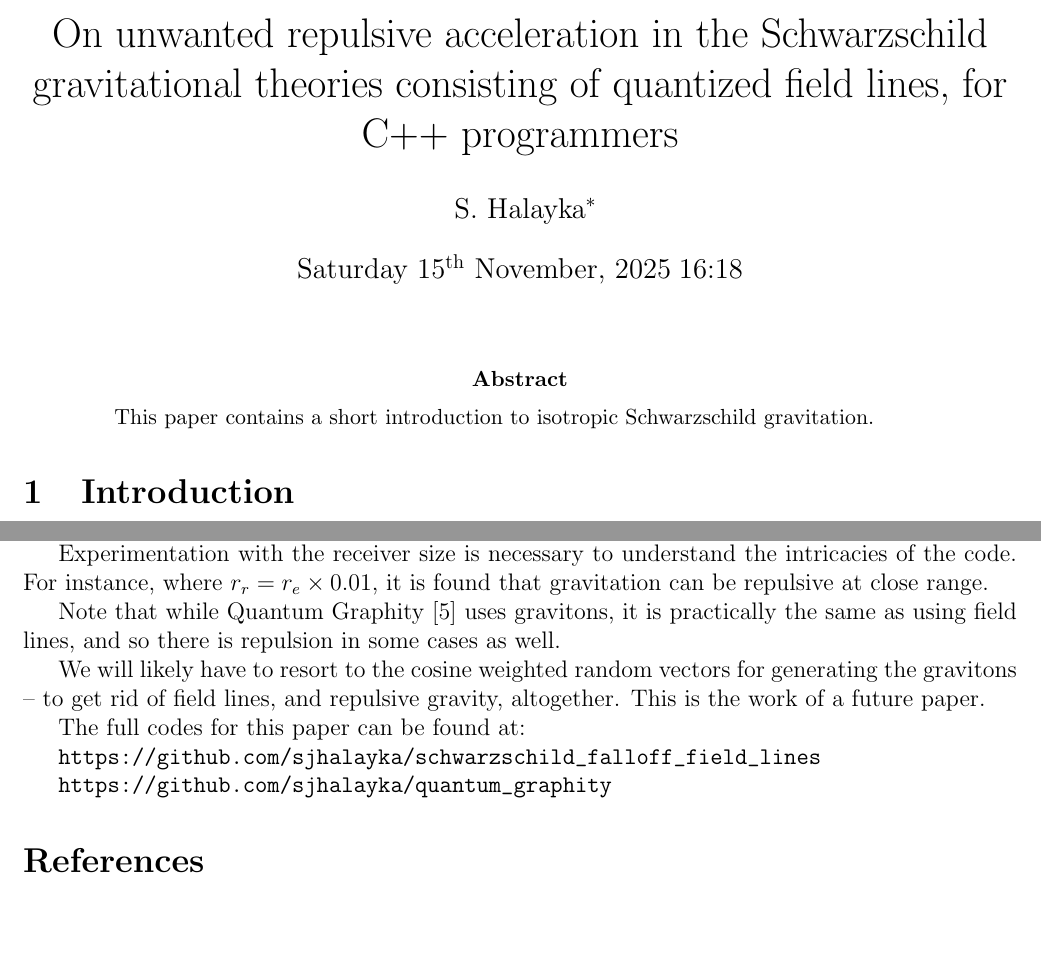
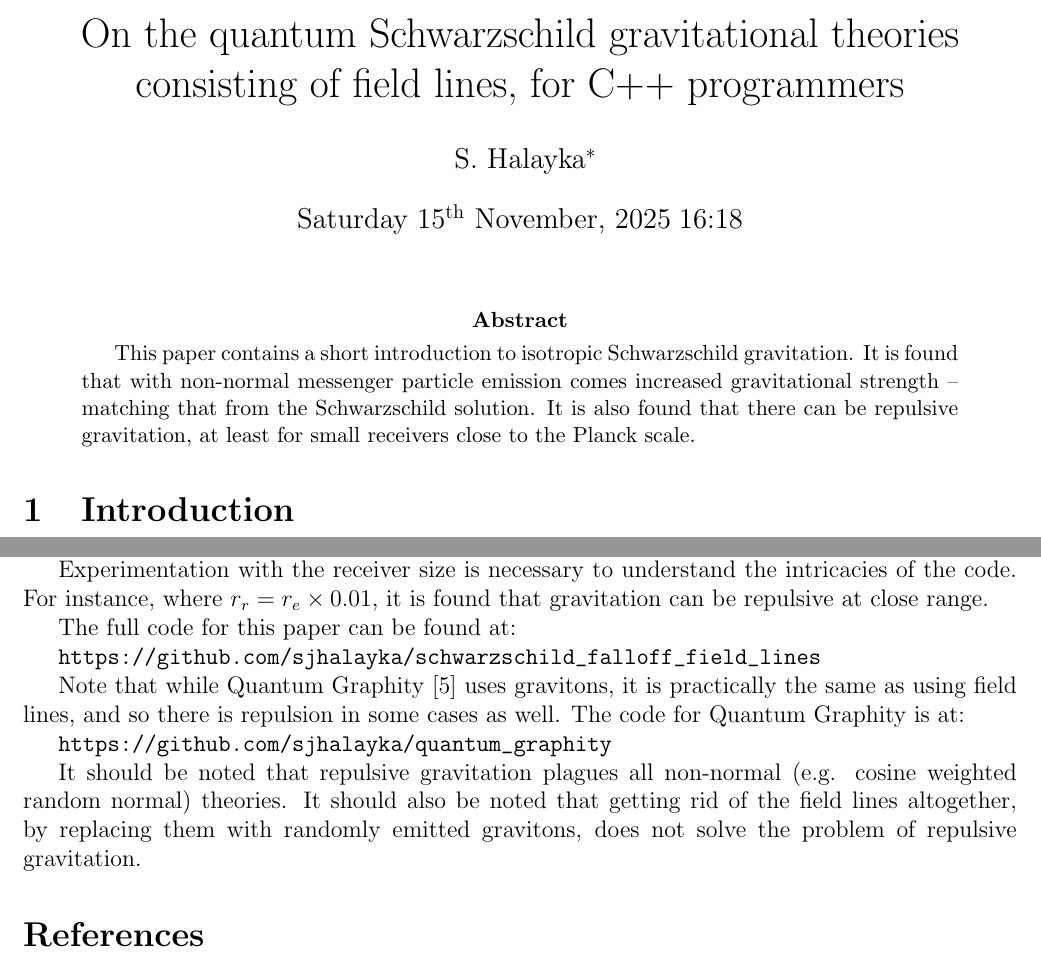
Before and after one commit to sjhalayka/papers, a LaTeX paper (up_close_newtonian/bezier_escape.tex): two parts of pages 1 and 6 of 8, joined at a grey line, cut at the place of the change, the shorter picture padded with empty space. Compiled offline with pdfLaTeX.

Commit message:
Add files via upload

```diff
--- a/up_close_newtonian/bezier_escape.tex
+++ b/up_close_newtonian/bezier_escape.tex
@@ -1,6 +1,6 @@
 \documentclass[12pt]{article}
 
-\title{On unwanted repulsive acceleration in the Schwarzschild gravitational theories consisting of quantized field lines, for C++ programmers}
+\title{On the quantum Schwarzschild gravitational theories consisting of field lines, for C++ programmers}
 \author{S. Halayka\footnote{sjhalayka@gmail.com}}
 \date{\today\;\currenttime}
 
@@ -41,6 +41,8 @@
 
 \begin{abstract}
 This paper contains a short introduction to isotropic Schwarzschild gravitation.
+It is found that with non-normal messenger particle emission comes increased gravitational strength -- matching that from the Schwarzschild solution.
+It is also found that there can be repulsive gravitation, at least for small receivers close to the Planck scale.
 \end{abstract}
 
 
@@ -320,17 +322,17 @@ It's worth noting that gravitation, if cosine weighted, is a diffuse process sim
 Experimentation with the receiver size is necessary to understand the intricacies of the code.
 For instance, where $r_{r} = r_{e} \times 0.01$, it is found that gravitation can be repulsive at close range.
 
-Note that while Quantum Graphity \cite{qg} uses gravitons, it is practically the same as using field lines, and so there is repulsion in some cases as well.
-
-We will likely have to resort to the cosine weighted random vectors for generating the gravitons -- to get rid of field lines, and repulsive gravity, altogether.
-This is the work of a future paper.
-
-The full codes for this paper can be found at:
+The full code for this paper can be found at:
 
 \url{https://github.com/sjhalayka/schwarzschild_falloff_field_lines}
 
+Note that while Quantum Graphity \cite{qg} uses gravitons, it is practically the same as using field lines, and so there is repulsion in some cases as well.
+The code for Quantum Graphity is at:
+
 \url{https://github.com/sjhalayka/quantum_graphity}
 
+It should be noted that repulsive gravitation plagues all non-normal (e.g. cosine weighted random normal) theories.
+It should also be noted that getting rid of the field lines altogether, by replacing them with randomly emitted gravitons, does not solve the problem of repulsive gravitation.
 
 
 
```
Also changed, not shown: up_close_newtonian/bezier_escape.pdf.
